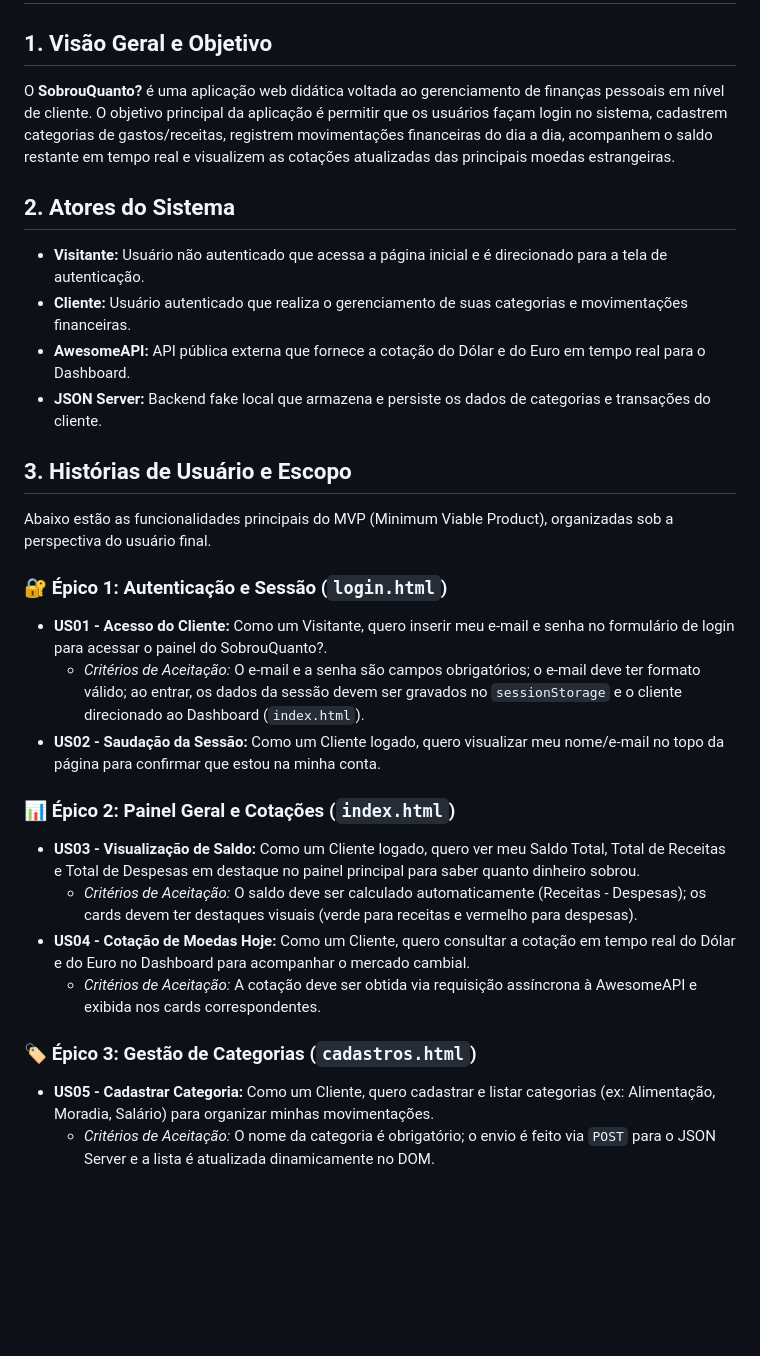
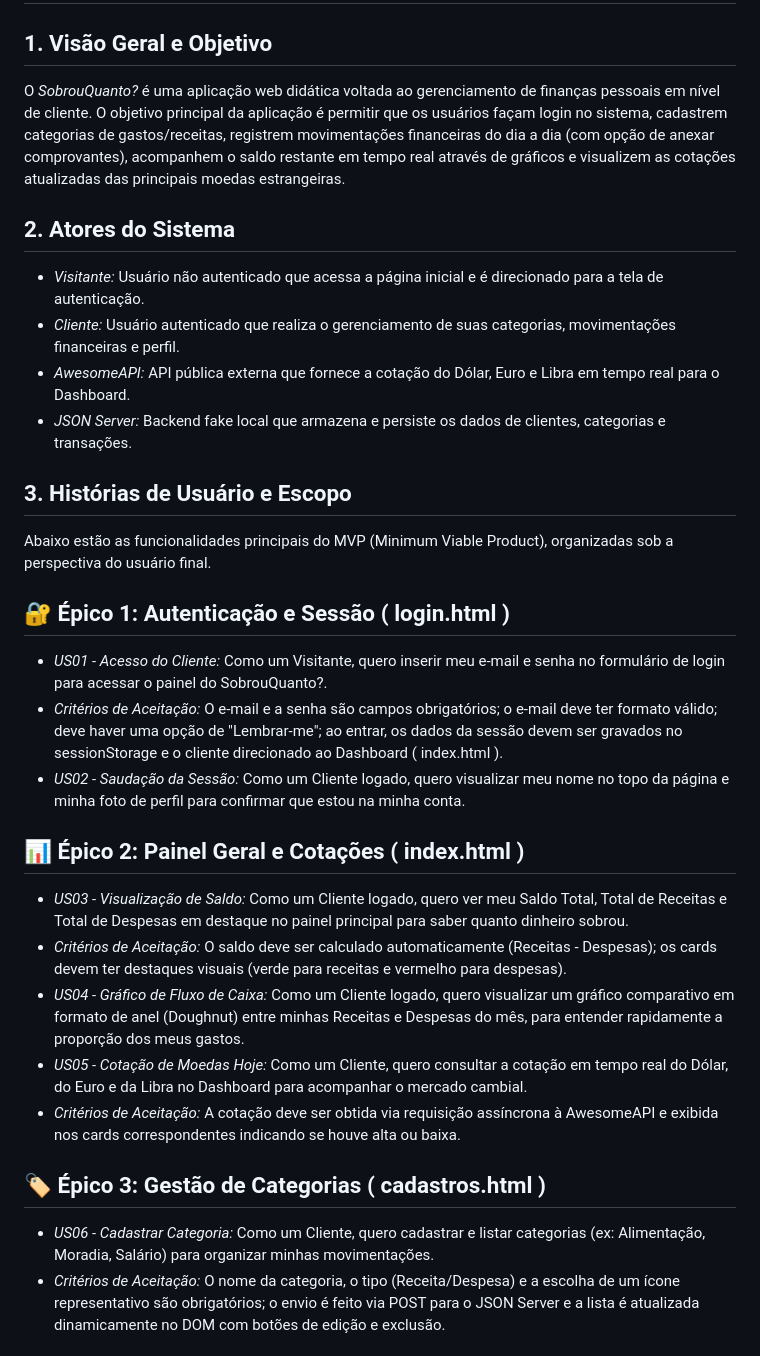
Before and after one commit to flpiensen/sobrou-quanto, a Markdown page: docs/prd.md, the part around one of its changes. Drawn GitHub-style; blank space fills up the shorter version.

```diff
--- a/docs/prd.md
+++ b/docs/prd.md
@@ -1,30 +1,30 @@
 # 📄 Product Requirements Document (PRD) - SobrouQuanto?
 
 ## 1. Visão Geral e Objetivo
-O **SobrouQuanto?** é uma aplicação web didática voltada ao gerenciamento de finanças pessoais em nível de cliente. O objetivo principal da aplicação é permitir que os usuários façam login no sistema, cadastrem categorias de gastos/receitas, registrem movimentações financeiras do dia a dia, acompanhem o saldo restante em tempo real e visualizem as cotações atualizadas das principais moedas estrangeiras.
+O *SobrouQuanto?* é uma aplicação web didática voltada ao gerenciamento de finanças pessoais em nível de cliente. O objetivo principal da aplicação é permitir que os usuários façam login no sistema, cadastrem categorias de gastos/receitas, registrem movimentações financeiras do dia a dia (com opção de anexar comprovantes), acompanhem o saldo restante em tempo real através de gráficos e visualizem as cotações atualizadas das principais moedas estrangeiras.
 
 ## 2. Atores do Sistema
-- **Visitante:** Usuário não autenticado que acessa a página inicial e é direcionado para a tela de autenticação.
-- **Cliente:** Usuário autenticado que realiza o gerenciamento de suas categorias e movimentações financeiras.
-- **AwesomeAPI:** API pública externa que fornece a cotação do Dólar e do Euro em tempo real para o Dashboard.
-- **JSON Server:** Backend fake local que armazena e persiste os dados de categorias e transações do cliente.
+- *Visitante:* Usuário não autenticado que acessa a página inicial e é direcionado para a tela de autenticação.
+- *Cliente:* Usuário autenticado que realiza o gerenciamento de suas categorias, movimentações financeiras e perfil.
+- *AwesomeAPI:* API pública externa que fornece a cotação do Dólar, Euro e Libra em tempo real para o Dashboard.
+- *JSON Server:* Backend fake local que armazena e persiste os dados de clientes, categorias e transações.
 
 ## 3. Histórias de Usuário e Escopo
-
 Abaixo estão as funcionalidades principais do MVP (Minimum Viable Product), organizadas sob a perspectiva do usuário final.
 
-### 🔐 Épico 1: Autenticação e Sessão (`login.html`)
-- **US01 - Acesso do Cliente:** Como um Visitante, quero inserir meu e-mail e senha no formulário de login para acessar o painel do SobrouQuanto?.
-  - *Critérios de Aceitação:* O e-mail e a senha são campos obrigatórios; o e-mail deve ter formato válido; ao entrar, os dados da sessão devem ser gravados no `sessionStorage` e o cliente direcionado ao Dashboard (`index.html`).
-- **US02 - Saudação da Sessão:** Como um Cliente logado, quero visualizar meu nome/e-mail no topo da página para confirmar que estou na minha conta.
+## 🔐 Épico 1: Autenticação e Sessão ( login.html )
+- *US01 - Acesso do Cliente:* Como um Visitante, quero inserir meu e-mail e senha no formulário de login para acessar o painel do SobrouQuanto?.
+- *Critérios de Aceitação:* O e-mail e a senha são campos obrigatórios; o e-mail deve ter formato válido; deve haver uma opção de "Lembrar-me"; ao entrar, os dados da sessão devem ser gravados no sessionStorage e o cliente direcionado ao Dashboard ( index.html ).
+- *US02 - Saudação da Sessão:* Como um Cliente logado, quero visualizar meu nome no topo da página e minha foto de perfil para confirmar que estou na minha conta.
 
-### 📊 Épico 2: Painel Geral e Cotações (`index.html`)
-- **US03 - Visualização de Saldo:** Como um Cliente logado, quero ver meu Saldo Total, Total de Receitas e Total de Despesas em destaque no painel principal para saber quanto dinheiro sobrou.
-  - *Critérios de Aceitação:* O saldo deve ser calculado automaticamente (Receitas - Despesas); os cards devem ter destaques visuais (verde para receitas e vermelho para despesas).
-- **US04 - Cotação de Moedas Hoje:** Como um Cliente, quero consultar a cotação em tempo real do Dólar e do Euro no Dashboard para acompanhar o mercado cambial.
-  - *Critérios de Aceitação:* A cotação deve ser obtida via requisição assíncrona à AwesomeAPI e exibida nos cards correspondentes.
+## 📊 Épico 2: Painel Geral e Cotações ( index.html )
+- *US03 - Visualização de Saldo:* Como um Cliente logado, quero ver meu Saldo Total, Total de Receitas e Total de Despesas em destaque no painel principal para saber quanto dinheiro sobrou.
+- *Critérios de Aceitação:* O saldo deve ser calculado automaticamente (Receitas - Despesas); os cards devem ter destaques visuais (verde para receitas e vermelho para despesas).
+- *US04 - Gráfico de Fluxo de Caixa:* Como um Cliente logado, quero visualizar um gráfico comparativo em formato de anel (Doughnut) entre minhas Receitas e Despesas do mês, para entender rapidamente a proporção dos meus gastos.
+- *US05 - Cotação de Moedas Hoje:* Como um Cliente, quero consultar a cotação em tempo real do Dólar, do Euro e da Libra no Dashboard para acompanhar o mercado cambial.
+- *Critérios de Aceitação:* A cotação deve ser obtida via requisição assíncrona à AwesomeAPI e exibida nos cards correspondentes indicando se houve alta ou baixa.
 
-### 🏷️ Épico 3: Gestão de Categorias (`cadastros.html`)
-- **US05 - Cadastrar Categoria:** Como um Cliente, quero cadastrar e listar categorias (ex: Alimentação, Moradia, Salário) para organizar minhas movimentações.
-  - *Critérios de Aceitação:* O nome da categoria é obrigatório; o envio é feito via `POST` para o JSON Server e a lista é atualizada dinamicamente no DOM.
+## 🏷️ Épico 3: Gestão de Categorias ( cadastros.html )
+- *US06 - Cadastrar Categoria:* Como um Cliente, quero cadastrar e listar categorias (ex: Alimentação, Moradia, Salário) para organizar minhas movimentações.
+- *Critérios de Aceitação:* O nome da categoria, o tipo (Receita/Despesa) e a escolha de um ícone representativo são obrigatórios; o envio é feito via POST para o JSON Server e a lista é atualizada dinamicamente no DOM com botões de edição e exclusão.
 
```
Also changed, not shown: other parts of docs/prd.md (+13 -7 lines).
